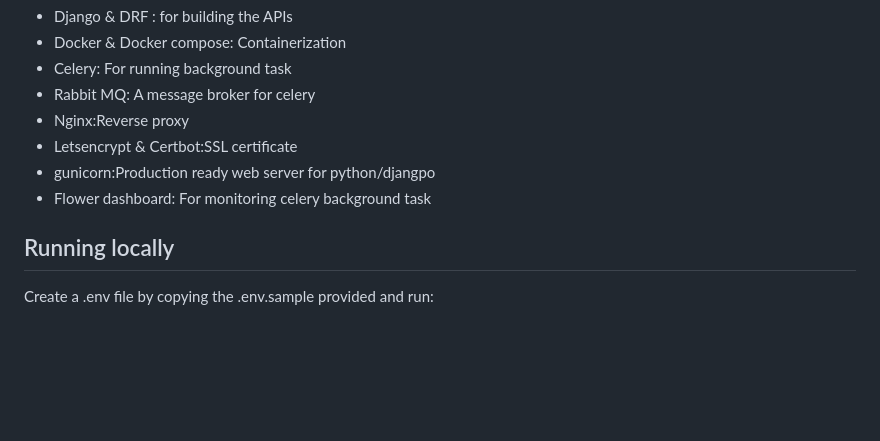
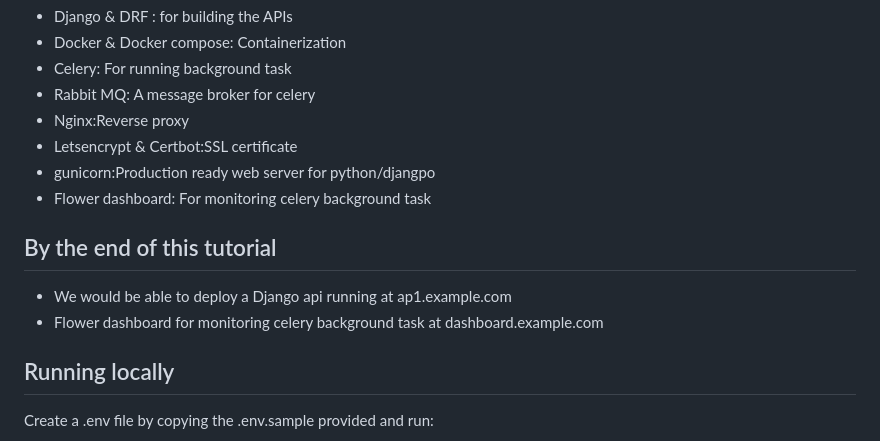
Before and after one commit to ridwanray/dockerised-django-ec2-deployment, a Markdown page: README.md, the part around the change printed below. GitHub-like rendering; blank space fills up the shorter version.

```diff
--- a/README.md
+++ b/README.md
@@ -13,6 +13,12 @@ can be transferred to any server instance
 - Letsencrypt & Certbot:SSL certificate
 - gunicorn:Production ready web server for python/djangpo
 - Flower dashboard: For monitoring celery background task
+
+
+## By the end of this tutorial
+
+- We would be able to deploy a Django api running at ap1.example.com
+- Flower dashboard for monitoring celery background task at dashboard.example.com
 
 ## Running locally
 
```
Also changed, not shown: other parts of README.md (+8 -1 lines), screenshot1.png (renamed from screenshot.png), screenshot2.png (added), screenshot3.png (added).
